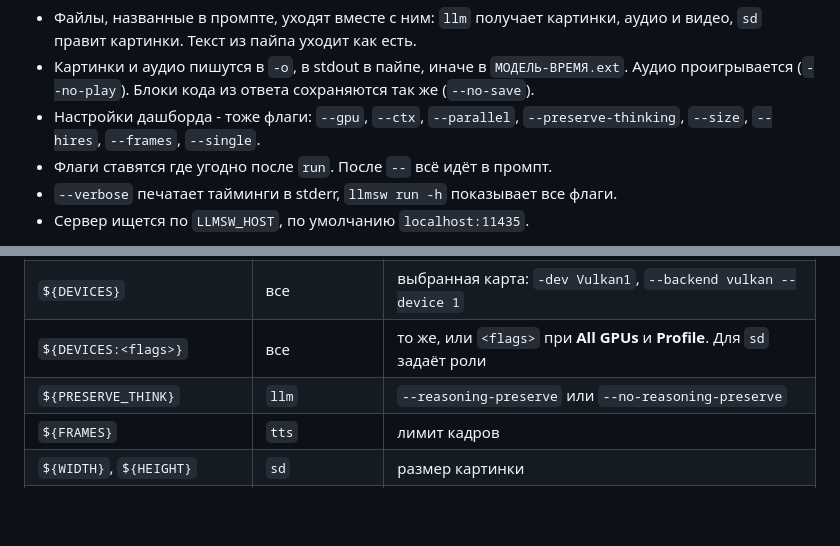
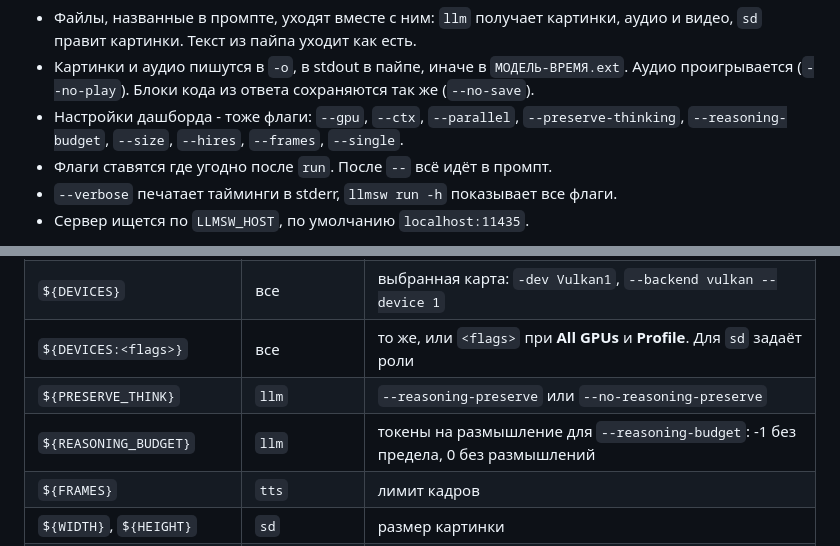
Before and after one commit to architector1324/llama-switch, a Markdown page: README.ru.md, 2 parts joined by grey strips. Rendered like a GitHub page; blank space fills up the shorter version.

Commit message:
docs: add ${REASONING_BUDGET} and --reasoning-budget

```diff
--- a/README.ru.md
+++ b/README.ru.md
@@ -51,7 +51,7 @@ cat ticket.txt | llmsw run clef:9b "Is this urgent?"
 
 - Файлы, названные в промпте, уходят вместе с ним: `llm` получает картинки, аудио и видео, `sd` правит картинки. Текст из пайпа уходит как есть.
 - Картинки и аудио пишутся в `-o`, в stdout в пайпе, иначе в `МОДЕЛЬ-ВРЕМЯ.ext`. Аудио проигрывается (`--no-play`). Блоки кода из ответа сохраняются так же (`--no-save`).
-- Настройки дашборда - тоже флаги: `--gpu`, `--ctx`, `--parallel`, `--preserve-thinking`, `--size`, `--hires`, `--frames`, `--single`.
+- Настройки дашборда - тоже флаги: `--gpu`, `--ctx`, `--parallel`, `--preserve-thinking`, `--reasoning-budget`, `--size`, `--hires`, `--frames`, `--single`.
 - Флаги ставятся где угодно после `run`. После `--` всё идёт в промпт.
 - `--verbose` печатает тайминги в stderr, `llmsw run -h` показывает все флаги.
 - Сервер ищется по `LLMSW_HOST`, по умолчанию `localhost:11435`.
@@ -130,6 +130,7 @@ decision:
 | `${DEVICES}` | все | выбранная карта: `-dev Vulkan1`, `--backend vulkan --device 1` |
 | `${DEVICES:<flags>}` | все | то же, или `<flags>` при **All GPUs** и **Profile**. Для `sd` задаёт роли |
 | `${PRESERVE_THINK}` | `llm` | `--reasoning-preserve` или `--no-reasoning-preserve` |
+| `${REASONING_BUDGET}` | `llm` | токены на размышление для `--reasoning-budget`: -1 без предела, 0 без размышлений |
 | `${FRAMES}` | `tts` | лимит кадров |
 | `${WIDTH}`, `${HEIGHT}` | `sd` | размер картинки |
 | `${HIRES}`, `${HIRES:<flags>}` | `sd` | `--hires` или `<flags>` при включённом Hires Fix, иначе ничего |
```
Also changed, not shown: README.md (+2 -1 lines).
